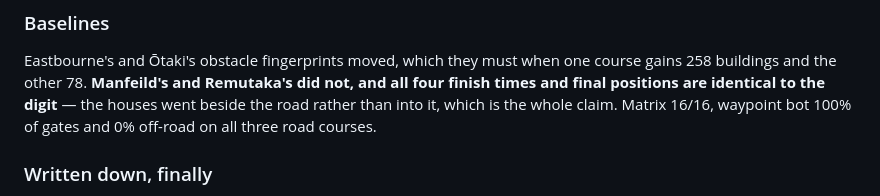
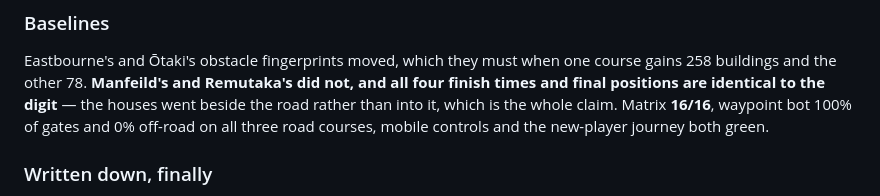
Before and after one commit to bengilmo1111/Beryl-racing, a Markdown page: progress.md, the part around the change. Drawn GitHub-style.

Commit message:
Record the matrix verdict for the housing change
16/16, no failures. The waypoint bot takes 100% of gates on every course and
is off-road 0% of the time on all three road courses, unchanged from before
the houses went in — 258 buildings arrived beside the racing line, not in it.

`npm run shots` run against the final build as well: no console errors and no
warnings, which is the check that no colour name is still going unresolved.

Co-Authored-By: Claude Opus 5 <noreply@anthropic.com>
Claude-Session: https://claude.ai/code/session_01K3ypUVVT2bUEYmd6rxQp4C

```diff
--- a/progress.md
+++ b/progress.md
@@ -1880,8 +1880,8 @@ Eastbourne's and Ōtaki's obstacle fingerprints moved, which they must when one
 course gains 258 buildings and the other 78. **Manfeild's and Remutaka's did
 not, and all four finish times and final positions are identical to the digit**
 — the houses went beside the road rather than into it, which is the whole
-claim. Matrix 16/16, waypoint bot 100% of gates and 0% off-road on all three
-road courses.
+claim. Matrix **16/16**, waypoint bot 100% of gates and 0% off-road on all three
+road courses, mobile controls and the new-player journey both green.
 
 ### Written down, finally
 
```
